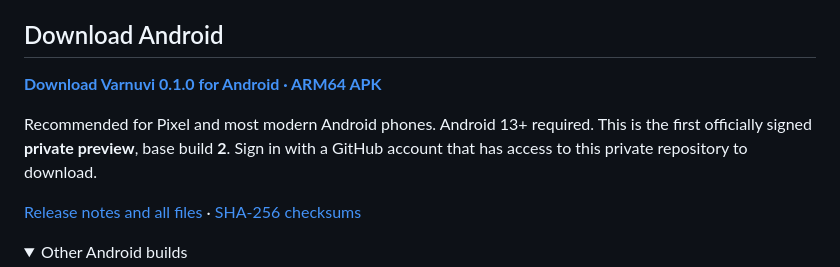
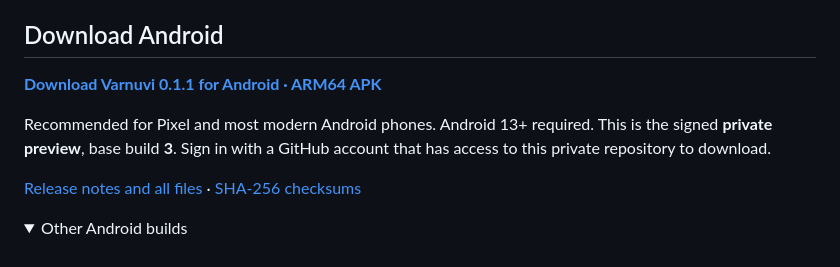
Before and after one commit to shahdivax/varnuvi, a Markdown page: README.md, the part around one of its changes. GitHub-like rendering; folded sections open.

Commit message:
Point the download links at the v0.1.1 APKs.
Co-authored-by: Cursor <cursoragent@cursor.com>

```diff
--- a/README.md
+++ b/README.md
@@ -18,9 +18,9 @@ or an offline speech recognizer.
 
 ## Download Android
 
-**[Download Varnuvi 0.1.0 for Android · ARM64 APK](https://github.com/shahdivax/varnuvi/releases/download/v0.1.0/varnuvi-0.1.0-arm64-v8a.apk)**
+**[Download Varnuvi 0.1.1 for Android · ARM64 APK](https://github.com/shahdivax/varnuvi/releases/download/v0.1.1/varnuvi-0.1.1-arm64-v8a.apk)**
 
 Recommended for Pixel and most modern Android phones. Android 13+ required.
-This is the first officially signed **private preview**, base build **2**. Sign in
+This is the signed **private preview**, base build **3**. Sign in
 with a GitHub account that has access to this private repository to download.
 
```
Also changed, not shown: other parts of README.md (+4 -6 lines).
